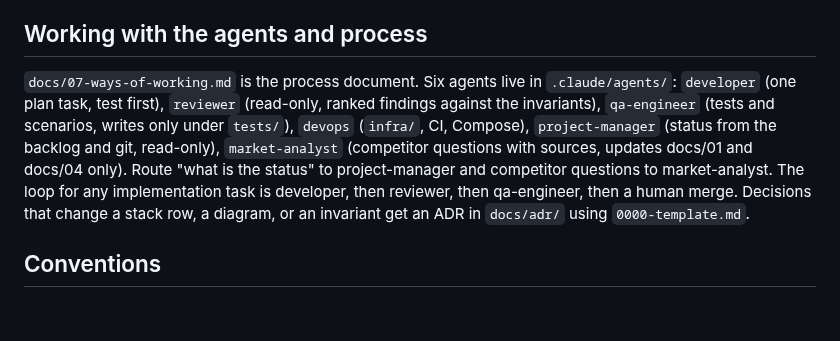
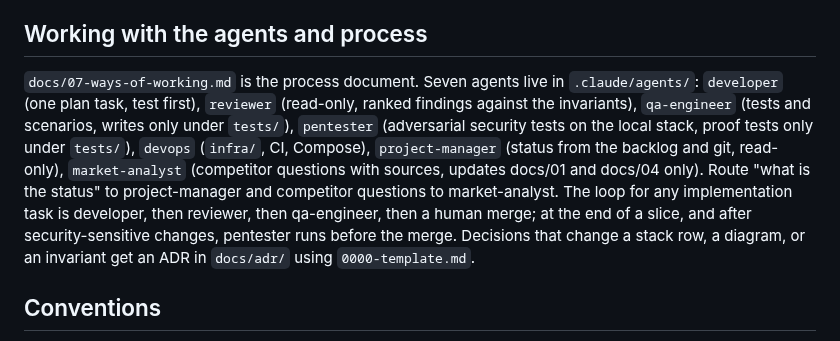
Before and after one commit to AhmedAssaf/ERP, a Markdown page: CLAUDE.md, the part around the change. Rendered like a GitHub page; blank space fills up the shorter version.

```diff
--- a/CLAUDE.md
+++ b/CLAUDE.md
@@ -48,7 +48,7 @@ Still open (see document 02 section 5): the first customer's name (segments are
 
 ## Working with the agents and process
 
-`docs/07-ways-of-working.md` is the process document. Six agents live in `.claude/agents/`: `developer` (one plan task, test first), `reviewer` (read-only, ranked findings against the invariants), `qa-engineer` (tests and scenarios, writes only under `tests/`), `devops` (`infra/`, CI, Compose), `project-manager` (status from the backlog and git, read-only), `market-analyst` (competitor questions with sources, updates docs/01 and docs/04 only). Route "what is the status" to project-manager and competitor questions to market-analyst. The loop for any implementation task is developer, then reviewer, then qa-engineer, then a human merge. Decisions that change a stack row, a diagram, or an invariant get an ADR in `docs/adr/` using `0000-template.md`.
+`docs/07-ways-of-working.md` is the process document. Seven agents live in `.claude/agents/`: `developer` (one plan task, test first), `reviewer` (read-only, ranked findings against the invariants), `qa-engineer` (tests and scenarios, writes only under `tests/`), `pentester` (adversarial security tests on the local stack, proof tests only under `tests/`), `devops` (`infra/`, CI, Compose), `project-manager` (status from the backlog and git, read-only), `market-analyst` (competitor questions with sources, updates docs/01 and docs/04 only). Route "what is the status" to project-manager and competitor questions to market-analyst. The loop for any implementation task is developer, then reviewer, then qa-engineer, then a human merge; at the end of a slice, and after security-sensitive changes, pentester runs before the merge. Decisions that change a stack row, a diagram, or an invariant get an ADR in `docs/adr/` using `0000-template.md`.
 
 ## Conventions
 
```
Also changed, not shown: .claude/agents/pentester.md (added, +54 -0 lines), docs/07-ways-of-working.md (+3 -2 lines).
